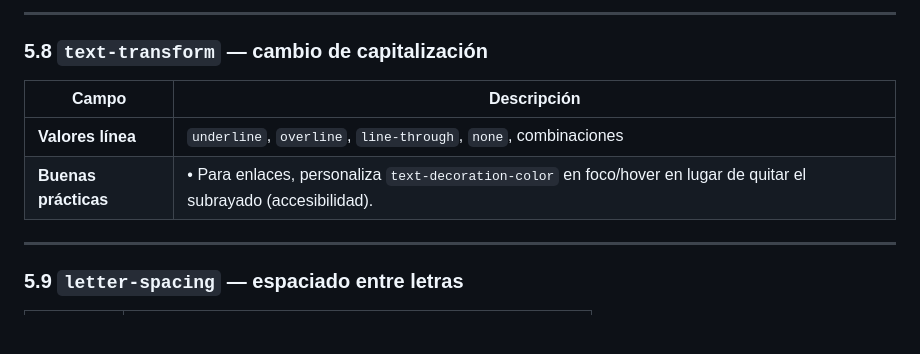
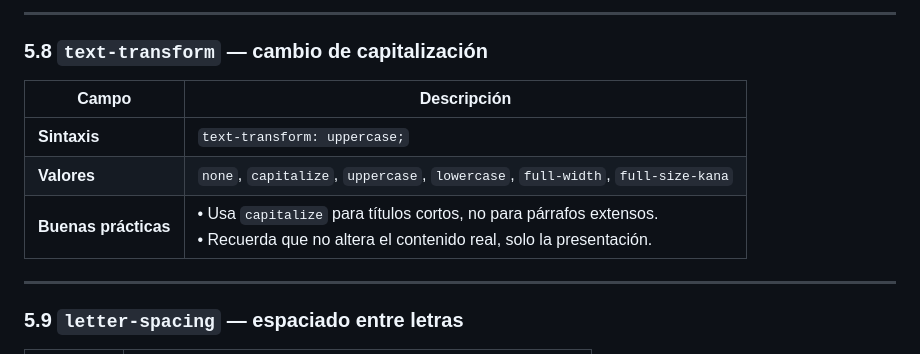
Before and after one commit to cesarlpb/IFCD63-open-source-backend-web-developer, a Markdown page: 2.css/temas.md, the part around the change. Drawn GitHub-style; blank space fills up the shorter version.

Commit message:
corrijo tabla 5.8 `text-transform`

```diff
--- a/2.css/temas.md
+++ b/2.css/temas.md
@@ -805,10 +805,11 @@ a {
 
 ### 5.8 `text-transform` — cambio de capitalización
 
-| **Campo**            | **Descripción**                                                                                                    |
-| -------------------- | ------------------------------------------------------------------------------------------------------------------ |
-| **Valores línea**    | `underline`, `overline`, `line-through`, `none`, combinaciones                                                     |
-| **Buenas prácticas** | • Para enlaces, personaliza `text-decoration-color` en foco/hover en lugar de quitar el subrayado (accesibilidad). |
+| **Campo**       | **Descripción**                                                                                                          |
+|-----------------|--------------------------------------------------------------------------------------------------------------------------|
+| **Sintaxis**    | `text-transform: uppercase;`                                                                                             |
+| **Valores**     | `none`, `capitalize`, `uppercase`, `lowercase`, `full-width`, `full-size-kana`                                          |
+| **Buenas prácticas** | • Usa `capitalize` para títulos cortos, no para párrafos extensos.<br>• Recuerda que no altera el contenido real, solo la presentación. |
 
 ---
 
```
